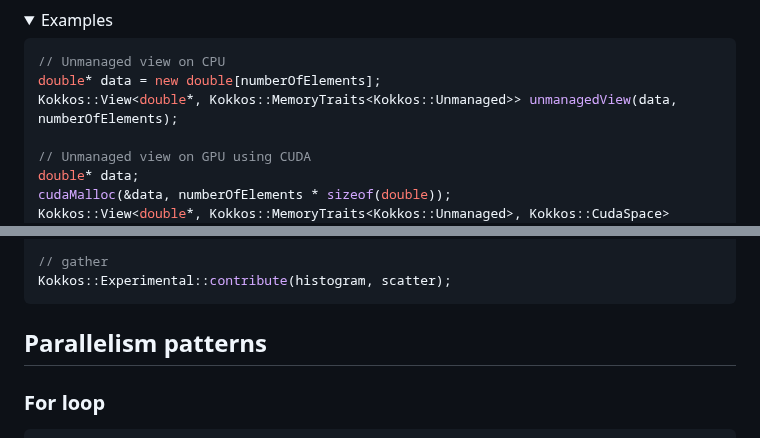
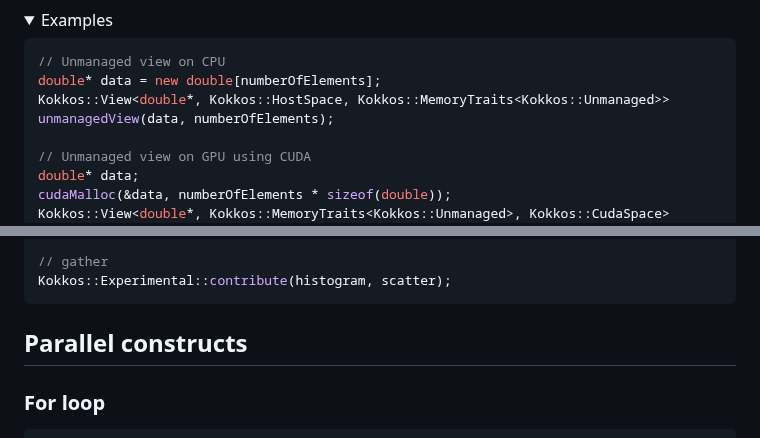
Before and after one commit to CExA-project/cheat-sheet-for-kokkos, a Markdown page: utilization.md, 2 parts joined by grey strips. Drawn GitHub-style; folded sections open.

````diff
--- a/utilization.md
+++ b/utilization.md
@@ -295,7 +289,7 @@ Memory traits are indicated with `Kokkos::MemoryTraits<>` and are combined with
 ```cpp
 // Unmanaged view on CPU
 double* data = new double[numberOfElements];
-Kokkos::View<double*, Kokkos::MemoryTraits<Kokkos::Unmanaged>> unmanagedView(data, numberOfElements);
+Kokkos::View<double*, Kokkos::HostSpace, Kokkos::MemoryTraits<Kokkos::Unmanaged>> unmanagedView(data, numberOfElements);
 
 // Unmanaged view on GPU using CUDA
 double* data;
@@ -503,7 +497,7 @@ Kokkos::Experimental::contribute(histogram, scatter);
 </details>
 <!--#endif-->
 
-## Parallelism patterns
+## Parallel constructs
 
 ### For loop
 
````
Also changed, not shown: other parts of utilization.md (+19 -24 lines).
